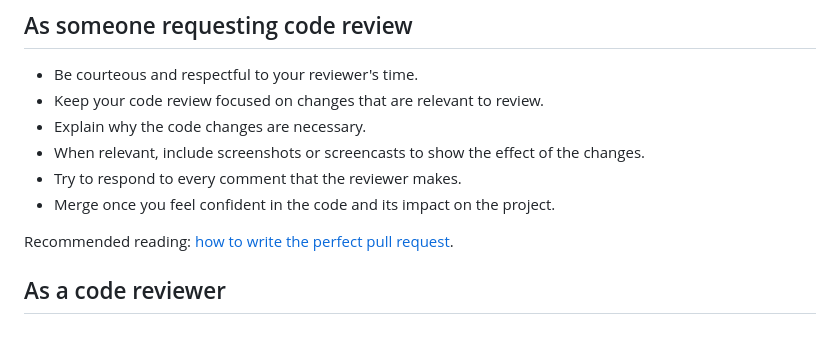
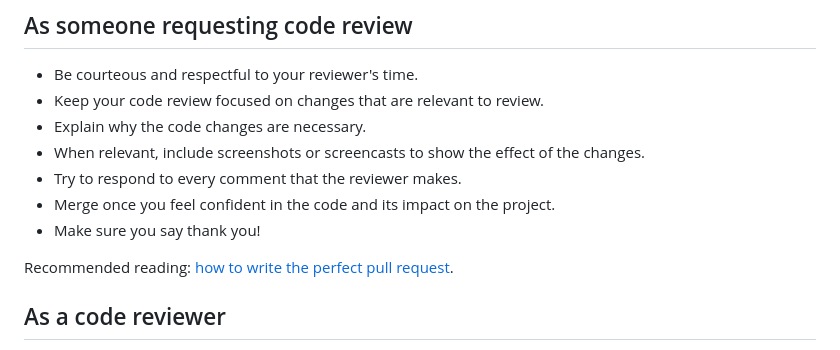
Before and after one commit to PovertyAction/ipa-data-tech-handbook, a Markdown page: docs/guides/code_review.md, the part around the change. Rendered like a GitHub page.

```diff
--- a/docs/guides/code_review.md
+++ b/docs/guides/code_review.md
@@ -15,6 +15,7 @@ for code reviews and pull requests at IPA.
 - When relevant, include screenshots or screencasts to show the effect of the changes.
 - Try to respond to every comment that the reviewer makes.
 - Merge once you feel confident in the code and its impact on the project.
+- Make sure you say thank you!
 
 Recommended reading:
 [how to write the perfect pull request](https://github.blog/2015-01-21-how-to-write-the-perfect-pull-request/).
```
